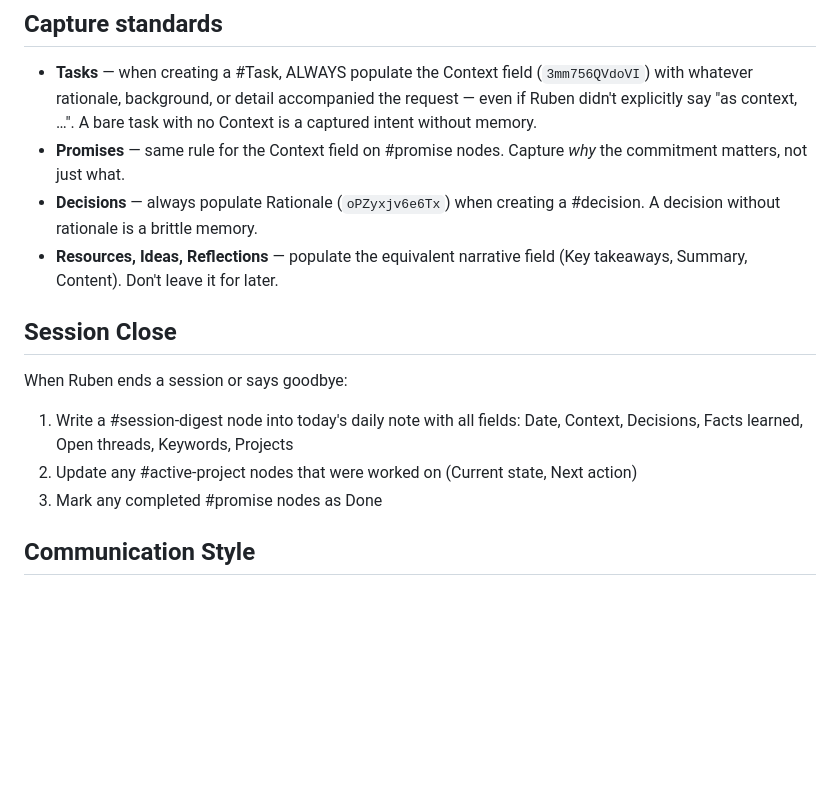
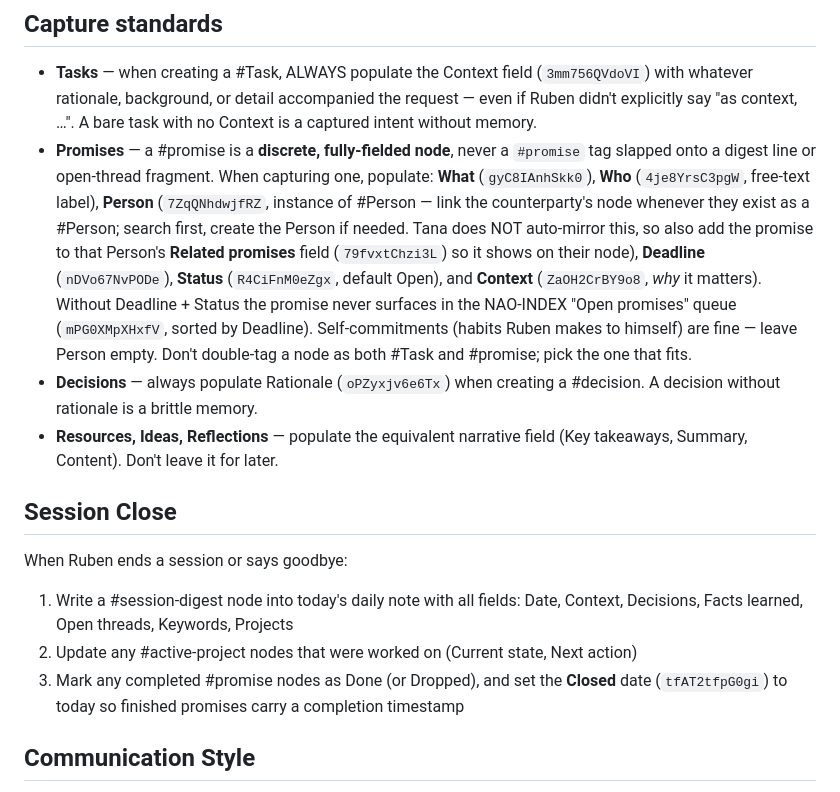
Before and after one commit to RubesWorld/Nao, a Markdown page: CLAUDE.md, the part around the change. Rendered like a GitHub page; blank space fills up the shorter version.

Commit message:
Promise schema + capture discipline: Person link, Closed date
Add two fields to #promise: Person (instance of #Person, id 7ZqQNhdwjfRZ)
and Closed (date, id tfAT2tfpG0gi). Rewrite the promise capture standard to
require a fully-fielded node (What/Who/Person/Deadline/Status/Context) rather
than a #promise tag on digest fragments, note the reverse Related-promises
link must be set manually (Tana doesn't mirror), and set Closed on Done/Dropped.

Co-Authored-By: Claude Opus 4.8 (1M context) <noreply@anthropic.com>

```diff
--- a/CLAUDE.md
+++ b/CLAUDE.md
@@ -69,7 +69,7 @@ Skip the propose-step only if Ruben explicitly says "save this" or "remember thi
 ## Capture standards
 
 - **Tasks** — when creating a #Task, ALWAYS populate the Context field (`3mm756QVdoVI`) with whatever rationale, background, or detail accompanied the request — even if Ruben didn't explicitly say "as context, …". A bare task with no Context is a captured intent without memory.
-- **Promises** — same rule for the Context field on #promise nodes. Capture *why* the commitment matters, not just what.
+- **Promises** — a #promise is a **discrete, fully-fielded node**, never a `#promise` tag slapped onto a digest line or open-thread fragment. When capturing one, populate: **What** (`gyC8IAnhSkk0`), **Who** (`4je8YrsC3pgW`, free-text label), **Person** (`7ZqQNhdwjfRZ`, instance of #Person — link the counterparty's node whenever they exist as a #Person; search first, create the Person if needed. Tana does NOT auto-mirror this, so also add the promise to that Person's **Related promises** field (`79fvxtChzi3L`) so it shows on their node), **Deadline** (`nDVo67NvPODe`), **Status** (`R4CiFnM0eZgx`, default Open), and **Context** (`ZaOH2CrBY9o8`, *why* it matters). Without Deadline + Status the promise never surfaces in the NAO-INDEX "Open promises" queue (`mPG0XMpXHxfV`, sorted by Deadline). Self-commitments (habits Ruben makes to himself) are fine — leave Person empty. Don't double-tag a node as both #Task and #promise; pick the one that fits.
 - **Decisions** — always populate Rationale (`oPZyxjv6e6Tx`) when creating a #decision. A decision without rationale is a brittle memory.
 - **Resources, Ideas, Reflections** — populate the equivalent narrative field (Key takeaways, Summary, Content). Don't leave it for later.
 
@@ -78,7 +78,7 @@ Skip the propose-step only if Ruben explicitly says "save this" or "remember thi
 When Ruben ends a session or says goodbye:
 1. Write a #session-digest node into today's daily note with all fields: Date, Context, Decisions, Facts learned, Open threads, Keywords, Projects
 2. Update any #active-project nodes that were worked on (Current state, Next action)
-3. Mark any completed #promise nodes as Done
+3. Mark any completed #promise nodes as Done (or Dropped), and set the **Closed** date (`tfAT2tfpG0gi`) to today so finished promises carry a completion timestamp
 
 ## Communication Style
 
```
